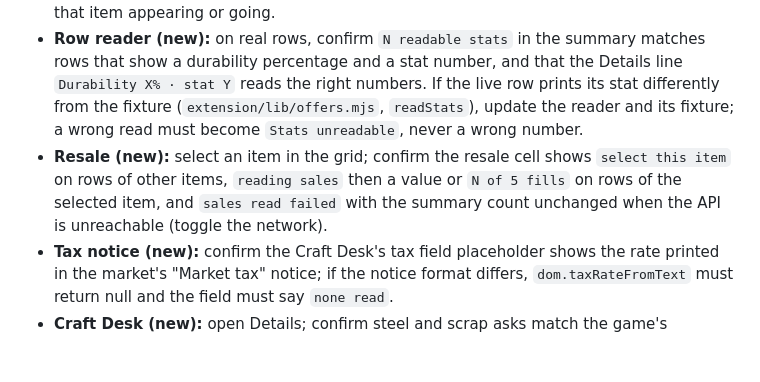
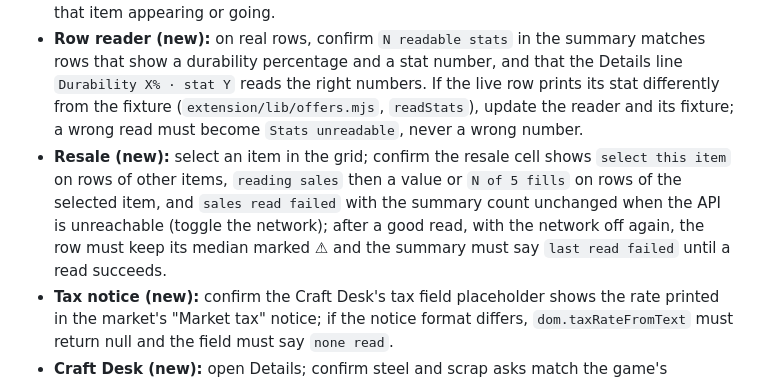
Before and after one commit to AlexQDE/warera-scrap-sniper, a Markdown page: docs/RELEASE-CHECKLIST.md, the part around the change. GitHub-like rendering; blank space fills up the shorter version.

```diff
--- a/docs/RELEASE-CHECKLIST.md
+++ b/docs/RELEASE-CHECKLIST.md
@@ -17,7 +17,7 @@ These checks require a real Chromium browser and the user's own WarEra account.
 - Equipment market: verify BUY remains unobstructed at narrow, normal and wide widths; repeat at 200% zoom. Check common and mythic offers, skins, hover colors, colorblind theme, own DELETE listings and Load more.
 - **Offer annotation (new):** on real rows, confirm the compact line shows scrap profit, ROI and the resale cell; open **Details** with the mouse and with the keyboard (Tab to the button, Enter/Space); confirm the row's own click behaviour is not triggered by the Details button and that focus stays on the button after a refresh; with Details open on an item with fewer than eight listings, confirm the "(N now)" peer count follows another listing of that item appearing or going.
 - **Row reader (new):** on real rows, confirm `N readable stats` in the summary matches rows that show a durability percentage and a stat number, and that the Details line `Durability X% · stat Y` reads the right numbers. If the live row prints its stat differently from the fixture (`extension/lib/offers.mjs`, `readStats`), update the reader and its fixture; a wrong read must become `Stats unreadable`, never a wrong number.
-- **Resale (new):** select an item in the grid; confirm the resale cell shows `select this item` on rows of other items, `reading sales` then a value or `N of 5 fills` on rows of the selected item, and `sales read failed` with the summary count unchanged when the API is unreachable (toggle the network).
+- **Resale (new):** select an item in the grid; confirm the resale cell shows `select this item` on rows of other items, `reading sales` then a value or `N of 5 fills` on rows of the selected item, and `sales read failed` with the summary count unchanged when the API is unreachable (toggle the network); after a good read, with the network off again, the row must keep its median marked ⚠ and the summary must say `last read failed` until a read succeeds.
 - **Tax notice (new):** confirm the Craft Desk's tax field placeholder shows the rate printed in the market's "Market tax" notice; if the notice format differs, `dom.taxRateFromText` must return null and the field must say `none read`.
 - **Craft Desk (new):** open Details; confirm steel and scrap asks match the game's resource market; enter one recipe from the game's craft screen, save, reload the page and confirm it is still there; pick an item with recent sales and compare the balanced listing price with the market's recent fills; confirm "Buy now at the asks" matches a manual walk of the ask book. Switch the Equipment module off in settings and confirm the desk still appears above the grid; switch it back on and confirm the desk sits under the equipment bar again. Click Refresh on the equipment bar and at once on the desk while a different item is selected in each: both items' sales must be re-read (the desk's after the panel's finishes). With the network off, refresh the desk: its cell must show ⚠ and the detail must say the last read failed and the last good read is shown; an item never read must say "read failed".
 - **Ledger (new):** record a craft, try to list it with the price empty (the desk must refuse and keep the price form open), list it with a price, record a sale, reload the page and confirm the entries persist; export, delete an entry, import the file and confirm the merge; change the API key and confirm the ledger survives; with two market tabs open, record a craft in each and delete one in the first, then confirm both tabs show the same two-entry result within a few seconds; then delete the remaining entry in the first tab and, within the same few seconds, mark that entry kept in the second: it must stay deleted and the second tab must either say it was deleted in another tab or already show it gone (the desk re-reads the ledger every tick, so the window is short). Record a sale for an entry in one tab and, within the same few seconds, mark that entry kept in the other: the sale must stay and the second tab must either say the entry was changed in another tab or already show it sold.
```
Also changed, not shown: docs/ARCHITECTURE.md (+2 -2 lines), docs/DELIVERY-2026-10-04.md (+3 -3 lines).
